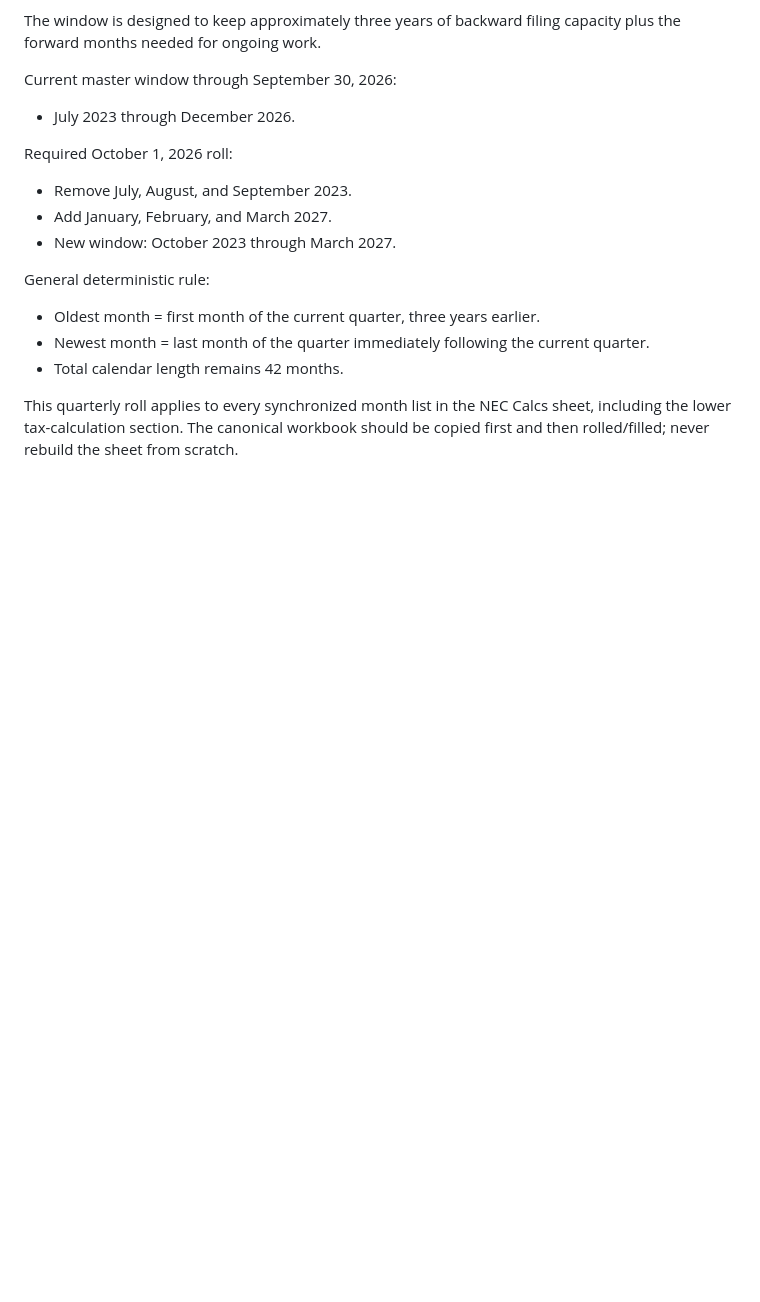
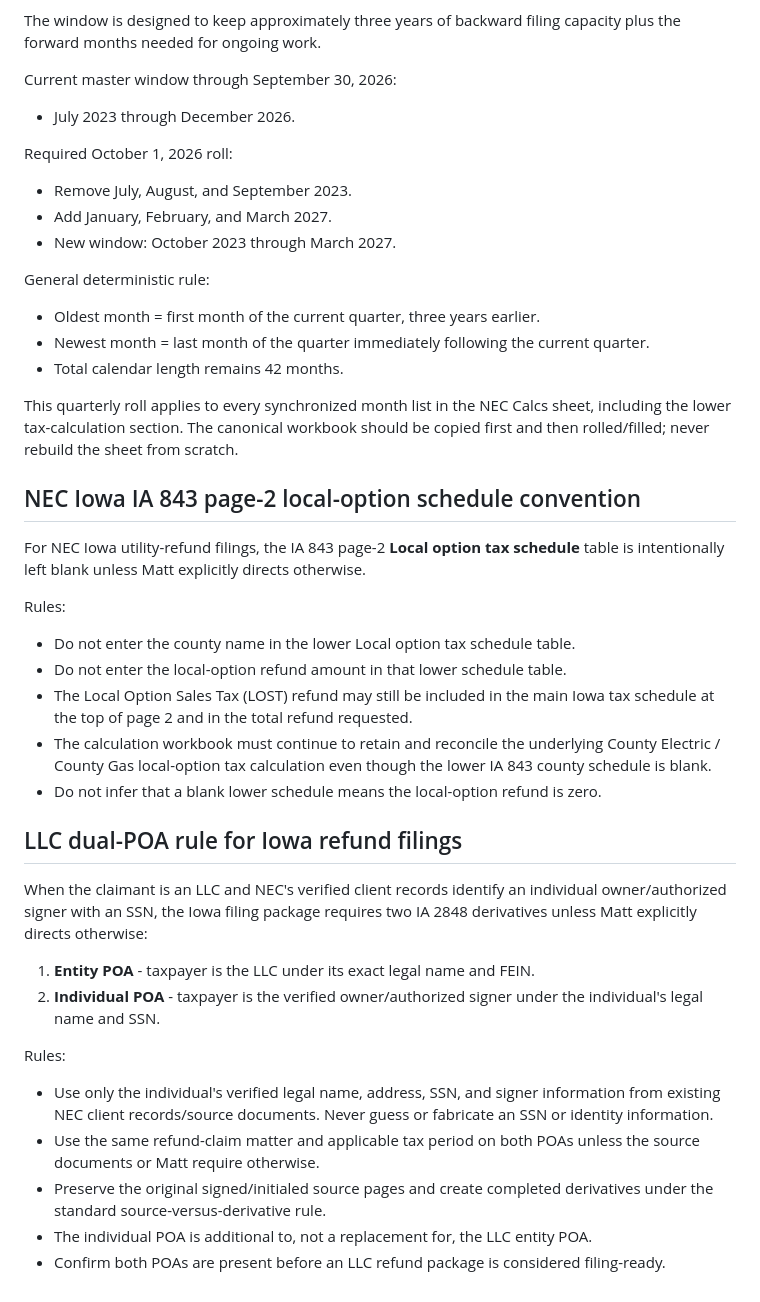
Before and after one commit to matthesse80/qb-clone, a Markdown page: REFUND_STUDY_REQUIREMENTS.md, the part around the change. GitHub-like rendering; blank space fills up the shorter version.

Commit message:
Add IA 843 local-option schedule and LLC dual-POA rules

```diff
--- a/REFUND_STUDY_REQUIREMENTS.md
+++ b/REFUND_STUDY_REQUIREMENTS.md
@@ -2059,3 +2059,30 @@ General deterministic rule:
 - Total calendar length remains 42 months.
 
 This quarterly roll applies to every synchronized month list in the NEC Calcs sheet, including the lower tax-calculation section. The canonical workbook should be copied first and then rolled/filled; never rebuild the sheet from scratch.
+
+
+
+## NEC Iowa IA 843 page-2 local-option schedule convention
+
+For NEC Iowa utility-refund filings, the IA 843 page-2 **Local option tax schedule** table is intentionally left blank unless Matt explicitly directs otherwise.
+
+Rules:
+- Do not enter the county name in the lower Local option tax schedule table.
+- Do not enter the local-option refund amount in that lower schedule table.
+- The Local Option Sales Tax (LOST) refund may still be included in the main Iowa tax schedule at the top of page 2 and in the total refund requested.
+- The calculation workbook must continue to retain and reconcile the underlying County Electric / County Gas local-option tax calculation even though the lower IA 843 county schedule is blank.
+- Do not infer that a blank lower schedule means the local-option refund is zero.
+
+## LLC dual-POA rule for Iowa refund filings
+
+When the claimant is an LLC and NEC's verified client records identify an individual owner/authorized signer with an SSN, the Iowa filing package requires two IA 2848 derivatives unless Matt explicitly directs otherwise:
+
+1. **Entity POA** - taxpayer is the LLC under its exact legal name and FEIN.
+2. **Individual POA** - taxpayer is the verified owner/authorized signer under the individual's legal name and SSN.
+
+Rules:
+- Use only the individual's verified legal name, address, SSN, and signer information from existing NEC client records/source documents. Never guess or fabricate an SSN or identity information.
+- Use the same refund-claim matter and applicable tax period on both POAs unless the source documents or Matt require otherwise.
+- Preserve the original signed/initialed source pages and create completed derivatives under the standard source-versus-derivative rule.
+- The individual POA is additional to, not a replacement for, the LLC entity POA.
+- Confirm both POAs are present before an LLC refund package is considered filing-ready.
```
